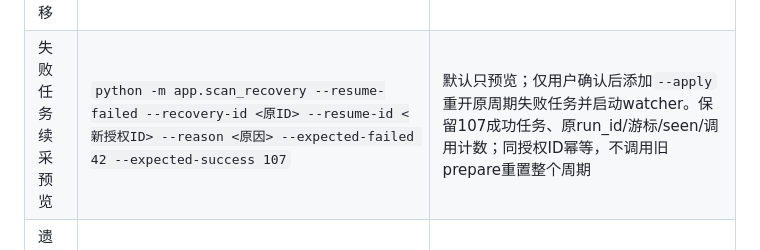
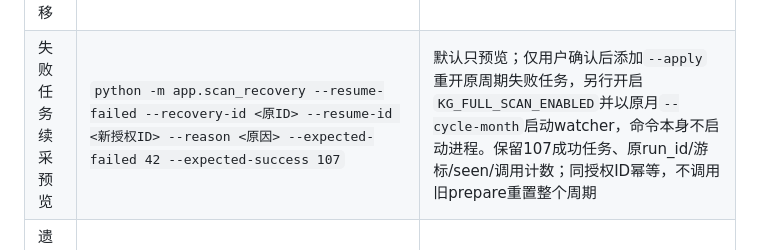
Before and after one commit to Max0314/dingtalk_knowledge_governance, a Markdown page: scripts/README.md, the part around the change. GitHub-like rendering.

Commit message:
docs: record failed-scan repair deployment and quota wait

```diff
--- a/scripts/README.md
+++ b/scripts/README.md
@@ -15,7 +15,7 @@ AI 和部署人员先读 [工程约束](../AGENTS.md)、[部署指引](../docs/d
 | 采集查询索引 | `migrate_collector_lookup_index.py` | 显式部署前执行；仅增加下载键索引，在线LOCK=NONE且锁等待3秒，失败不强制重建表，不开启补采 |
 | 页面与扫描迁移 | `migrate_page_scan.py` | 新增断点/页面身份状态小表；组织缓存列仅INSTANT，身份缓存索引仅INPLACE/LOCK=NONE；一次从日汇总排页面身份任务，不扫描/回写文件大表，不开启全量 |
 | 大文件字节迁移 | `migrate_size_bytes.py` | documents/file_audit_events各新增可空BIGINT；MySQL旧size必须signed，仅INSTANT、3秒MDL，不回填/重建大表；先迁移再更新应用，watcher仍不启动 |
-| 失败任务续采预览 | `python -m app.scan_recovery --resume-failed --recovery-id <原ID> --resume-id <新授权ID> --reason <原因> --expected-failed 42 --expected-success 107` | 默认只预览；仅用户确认后添加`--apply`重开原周期失败任务并启动watcher。保留107成功任务、原run_id/游标/seen/调用计数；同授权ID幂等，不调用旧prepare重置整个周期 |
+| 失败任务续采预览 | `python -m app.scan_recovery --resume-failed --recovery-id <原ID> --resume-id <新授权ID> --reason <原因> --expected-failed 42 --expected-success 107` | 默认只预览；仅用户确认后添加`--apply`重开原周期失败任务，另行开启`KG_FULL_SCAN_ENABLED`并以原月`--cycle-month`启动watcher，命令本身不启动进程。保留107成功任务、原run_id/游标/seen/调用计数；同授权ID幂等，不调用旧prepare重置整个周期 |
 | 遗留全量基线 | `scan_uploader_baseline.py` | 非常规任务；默认拒绝，显式参数 `--approve-paid-baseline` + 全量开关，仍受共享额度限制 |
 | 评审/推送 | `run_review_once.py`、`notify_pump_once.py`、`send_notify_samples.py` | 外呼收费/真实消息；未批准不执行，样例不进入生产镜像 |
 | 数据维护 | `cleanup_*.py`、`reopen_dead_letters.py`、`switch_primary_baseline.py`、`seed_space_map.py`、`import_historical_snapshot.py`、`migrate_*.py` | 可能删除/改口径/重放/迁移；精确范围、备份、审批先于执行 |
```
Also changed, not shown: docs/reviews/2026-11-05-failed-scan-repair.md (+10 -0 lines).
